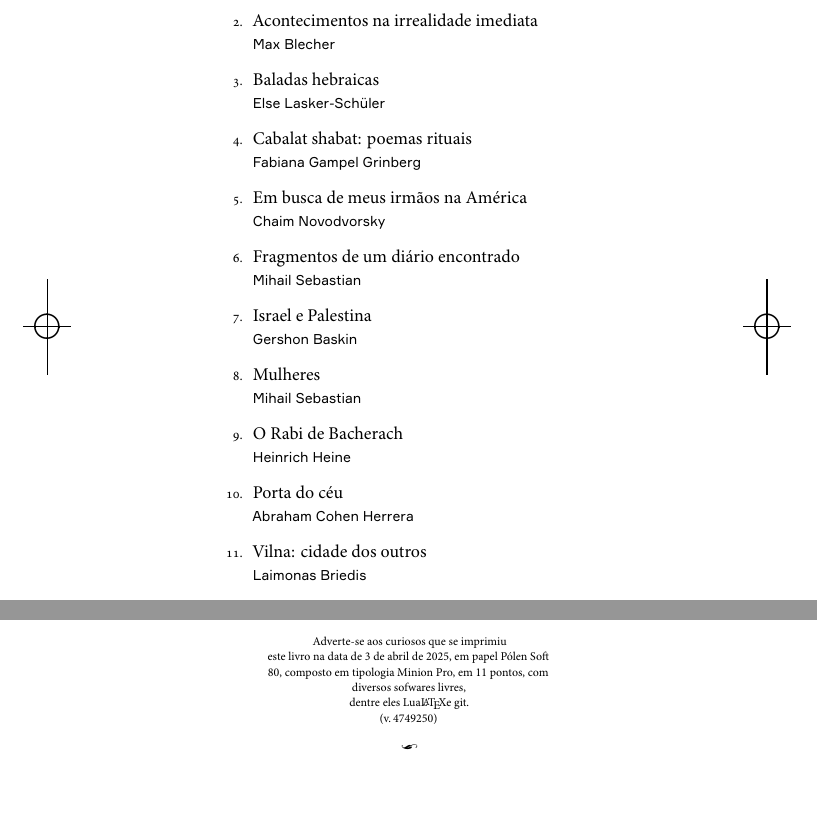
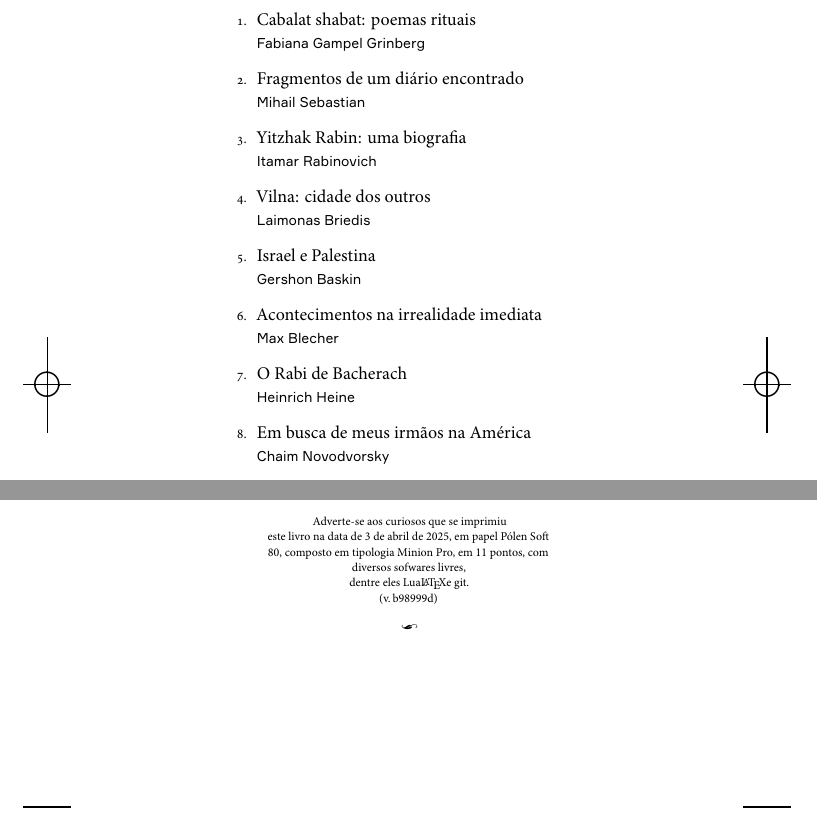
Before and after one commit to Ayllon-Editora/novodvorsky_america, a LaTeX book (LIVRO.tex, which reads Y-publicidade.tex, edlab-git.sty): two parts of pages 137 and 138 of 138 before the commit and two parts of pages 138 and 140 of 140 after it, joined at a grey line, cut so that both start at the same text. Compiled offline with XeLaTeX.

Commit message:
substituindo publi

```diff
--- a/Y-publicidade.tex
+++ b/Y-publicidade.tex
@@ -11,38 +13,36 @@
 \setlength\parskip{4.2pt}
 \setlength\itemsep{-1.4mm}
 
-\item {\small\textit{A toca iluminada}}\smallskip\\
-{\formular Max Blecher}\\
+\item {\small\textit{Cabalat shabat: poemas rituais}}\smallskip\\
+{\formular Fabiana Gampel Grinberg}\\
+
+\item {\small\textit{Fragmentos de um diário encontrado}}\smallskip\\
+{\formular Mihail Sebastian}\\
+
+\item {\small\textit{Yitzhak Rabin: uma biografia}}\smallskip\\
+{\formular Itamar Rabinovich}\\
+
+\item {\small\textit{Vilna: cidade dos outros}}\smallskip\\
+{\formular Laimonas Briedis}\\
+
+\item {\small\textit{Israel e Palestina}}\smallskip\\
+{\formular Gershon Baskin}\\
 
 \item {\small\textit{Acontecimentos na irrealidade imediata}}\smallskip\\
 {\formular Max Blecher}\\
 
-\item {\small\textit{Baladas hebraicas}}\smallskip\\
-{\formular Else Lasker-Schüler}\\
-
-\item {\small\textit{Cabalat shabat: poemas rituais}}\smallskip\\
-{\formular Fabiana Gampel Grinberg}\\
+\item {\small\textit{O Rabi de Bacherach}}\smallskip\\
+{\formular Heinrich Heine}\\
 
 \item {\small\textit{Em busca de meus irmãos na América}}\smallskip\\
 {\formular Chaim Novodvorsky}\\
 
-\item {\small\textit{Fragmentos de um diário encontrado}}\smallskip\\
-{\formular Mihail Sebastian}\\
-
-\item {\small\textit{Israel e Palestina}}\smallskip\\
-{\formular Gershon Baskin}\\
-
 \item {\small\textit{Mulheres}}\smallskip\\
 {\formular Mihail Sebastian}\\
 
-\item {\small\textit{O Rabi de Bacherach}}\smallskip\\
-{\formular Heinrich Heine}\\
+\item {\small\textit{A toca iluminada}}\smallskip\\
+{\formular Max Blecher}\\
 
-\item {\small\textit{Porta do céu}}\smallskip\\
-{\formular Abraham Cohen Herrera}\\
-
-\item {\small\textit{Vilna: cidade dos outros}}\smallskip\\
-{\formular Laimonas Briedis}\\
 \end{enumerate}
 
 \pagebreak
--- a/edlab-git.sty
+++ b/edlab-git.sty
@@ -1 +1 @@
-\newcommand{\RevisionInfo}{4749250}
+\newcommand{\RevisionInfo}{b98999d}
```
Also changed, not shown: Y-publicidade.tex (2 more changed lines).
